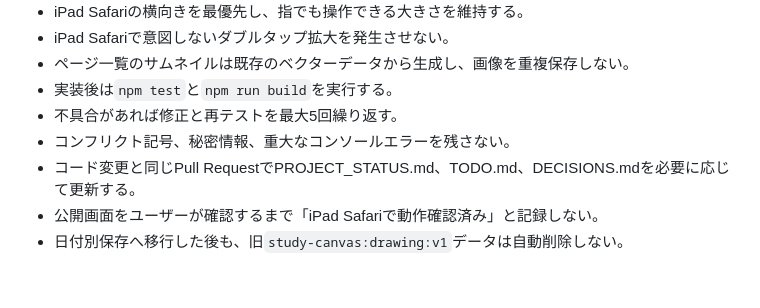
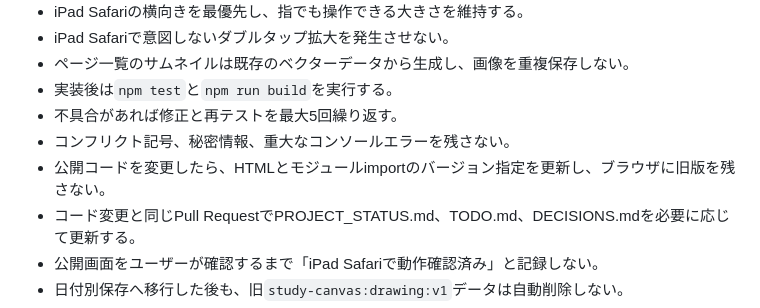
Before and after one commit to soutarounaka1016-max/study-canvas, a Markdown page: AGENTS.md, the part around the change. GitHub-like rendering; blank space fills up the shorter version.

Commit message:
公開時のキャッシュ防止ルールを追加

```diff
--- a/AGENTS.md
+++ b/AGENTS.md
@@ -15,6 +15,7 @@ Study Canvasは、iPadの手書きキャンバスで受験勉強の計画を作
 - 実装後は`npm test`と`npm run build`を実行する。
 - 不具合があれば修正と再テストを最大5回繰り返す。
 - コンフリクト記号、秘密情報、重大なコンソールエラーを残さない。
+- 公開コードを変更したら、HTMLとモジュールimportのバージョン指定を更新し、ブラウザに旧版を残さない。
 - コード変更と同じPull RequestでPROJECT_STATUS.md、TODO.md、DECISIONS.mdを必要に応じて更新する。
 - 公開画面をユーザーが確認するまで「iPad Safariで動作確認済み」と記録しない。
 - 日付別保存へ移行した後も、旧`study-canvas:drawing:v1`データは自動削除しない。
```
